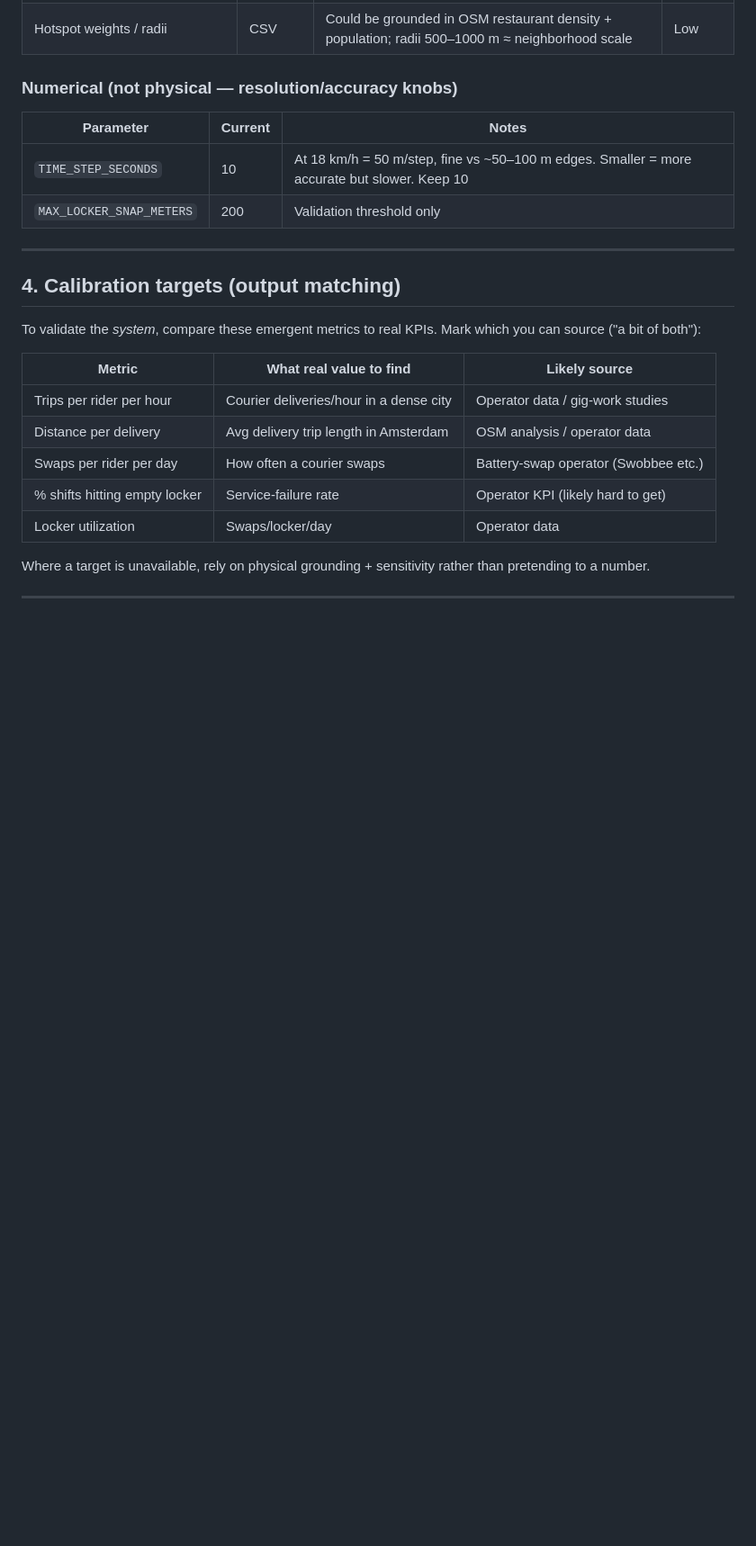
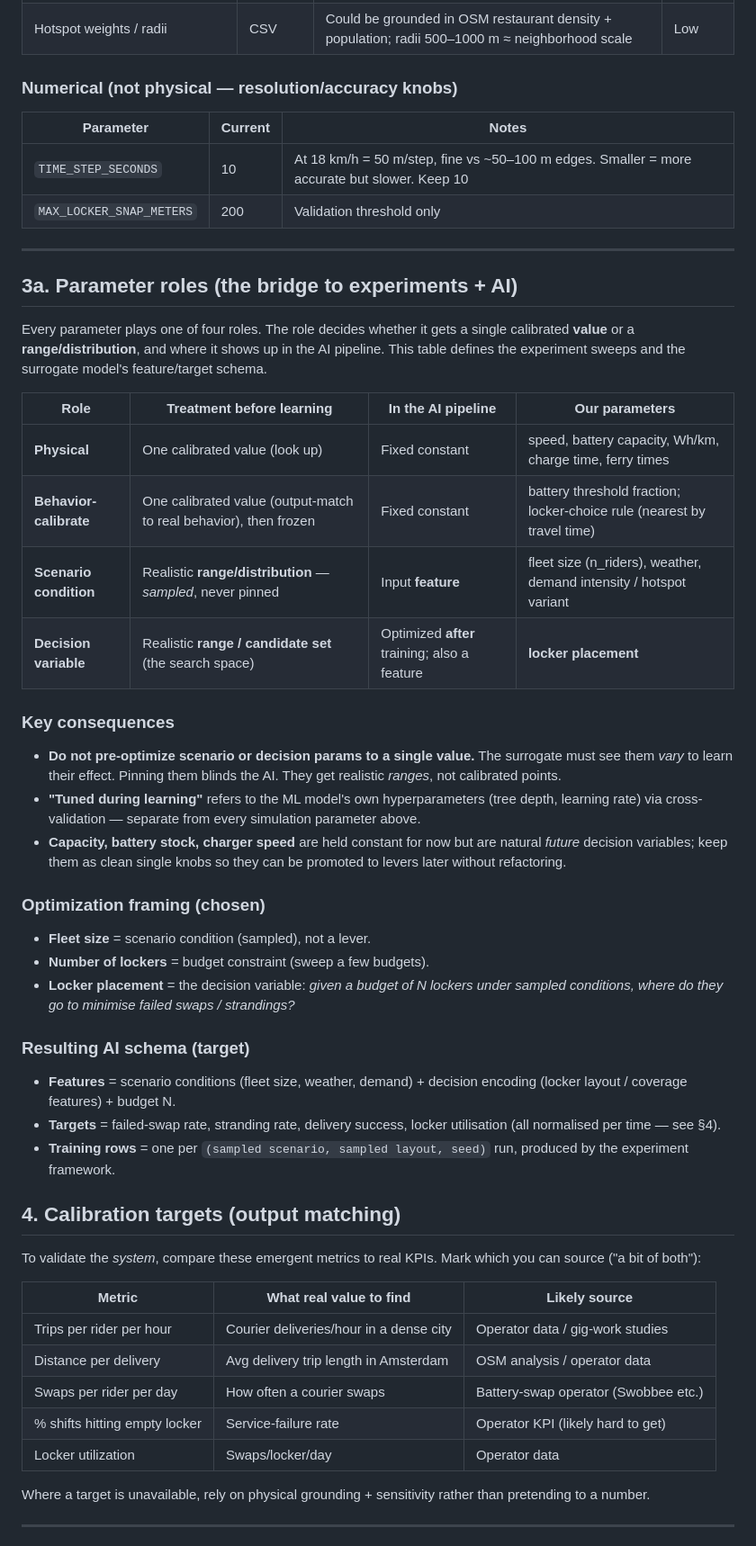
Before and after one commit to l-battle/E-Bike-Battery-Network-Simulation, a Markdown page: docs/calibration.md, the part around the change. Shown at 90% size. Rendered like a GitHub page; blank space fills up the shorter version.

Commit message:
Add parameter-roles section to calibration doc
Classify every parameter as physical / behavior-calibrate / scenario-
condition / decision-variable, which determines whether it gets a single
calibrated value or a sampled range, and where it sits in the AI pipeline.

Records the chosen optimization framing: fleet size = sampled scenario
condition, number of lockers = budget constraint, locker placement = the
decision variable. Includes the resulting surrogate feature/target schema.

Co-Authored-By: Claude Opus 4.8 <noreply@anthropic.com>

```diff
--- a/docs/calibration.md
+++ b/docs/calibration.md
@@ -102,6 +102,46 @@ real effect is reduced *capacity*; we proxy it as higher consumption.
 
 ---
 
+## 3a. Parameter roles (the bridge to experiments + AI)
+
+Every parameter plays one of four roles. The role decides whether it gets a
+single calibrated **value** or a **range/distribution**, and where it shows up
+in the AI pipeline. This table defines the experiment sweeps and the surrogate
+model's feature/target schema.
+
+| Role | Treatment before learning | In the AI pipeline | Our parameters |
+|---|---|---|---|
+| **Physical** | One calibrated value (look up) | Fixed constant | speed, battery capacity, Wh/km, charge time, ferry times |
+| **Behavior-calibrate** | One calibrated value (output-match to real behavior), then frozen | Fixed constant | battery threshold fraction; locker-choice rule (nearest by travel time) |
+| **Scenario condition** | Realistic **range/distribution** — *sampled*, never pinned | Input **feature** | fleet size (n_riders), weather, demand intensity / hotspot variant |
+| **Decision variable** | Realistic **range / candidate set** (the search space) | Optimized **after** training; also a feature | **locker placement** |
+
+### Key consequences
+- **Do not pre-optimize scenario or decision params to a single value.** The
+  surrogate must see them *vary* to learn their effect. Pinning them blinds the
+  AI. They get realistic *ranges*, not calibrated points.
+- **"Tuned during learning"** refers to the ML model's own hyperparameters
+  (tree depth, learning rate) via cross-validation — separate from every
+  simulation parameter above.
+- **Capacity, battery stock, charger speed** are held constant for now but are
+  natural *future* decision variables; keep them as clean single knobs so they
+  can be promoted to levers later without refactoring.
+
+### Optimization framing (chosen)
+- **Fleet size** = scenario condition (sampled), not a lever.
+- **Number of lockers** = budget constraint (sweep a few budgets).
+- **Locker placement** = the decision variable: *given a budget of N lockers
+  under sampled conditions, where do they go to minimise failed swaps /
+  strandings?*
+
+### Resulting AI schema (target)
+- **Features** = scenario conditions (fleet size, weather, demand) + decision
+  encoding (locker layout / coverage features) + budget N.
+- **Targets** = failed-swap rate, stranding rate, delivery success, locker
+  utilisation (all normalised per time — see §4).
+- **Training rows** = one per `(sampled scenario, sampled layout, seed)` run,
+  produced by the experiment framework.
+
 ## 4. Calibration targets (output matching)
 
 To validate the *system*, compare these emergent metrics to real KPIs. Mark
```
